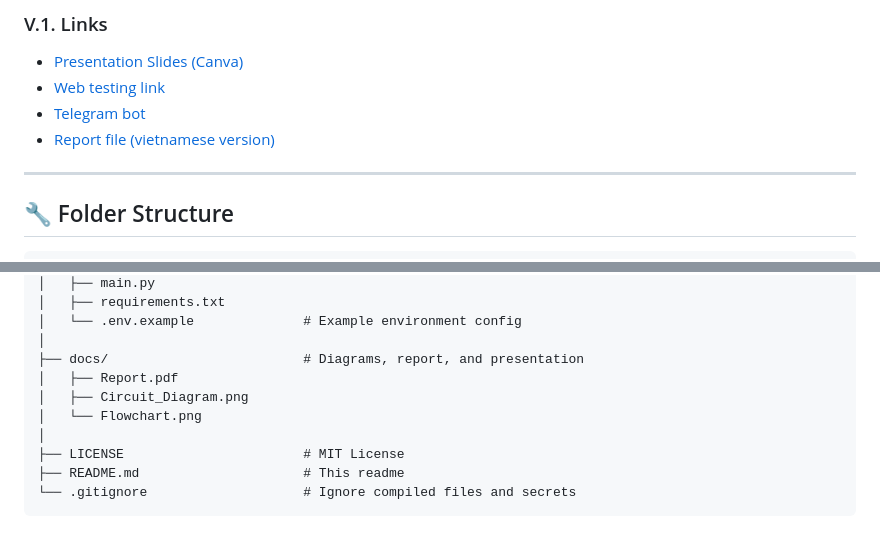
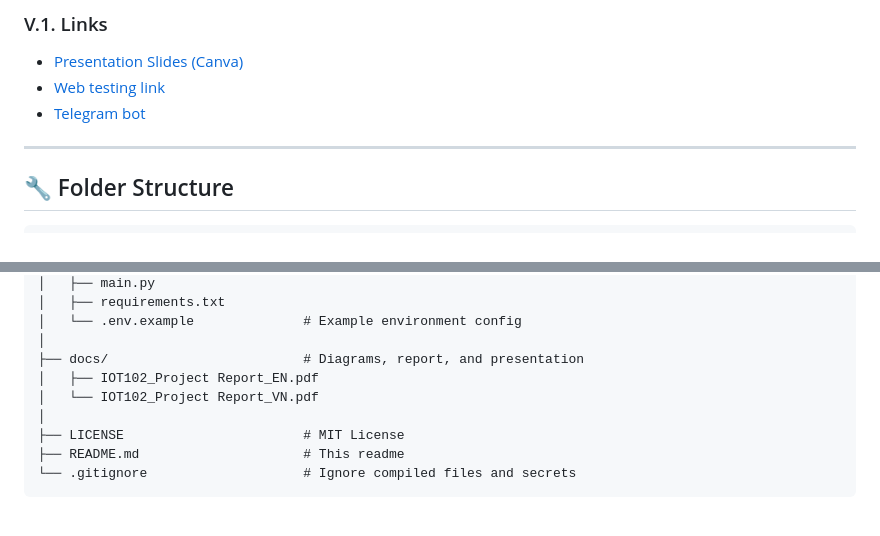
Before and after one commit to longthhe191048/IOT_IA1905, a Markdown page: README.md, 2 parts joined by grey strips. Drawn GitHub-style.

```diff
--- a/README.md
+++ b/README.md
@@ -181,7 +181,6 @@ Video of the experiment: [Sensor-based testing demonstration](https://drive.goog
 - [Presentation Slides (Canva)](https://www.canva.com/design/DAGtuN_zcZg/F0IDgzr--heltMMNk1S87A/edit?utm_content=DAGtuN_zcZg&utm_campaign=designshare&utm_medium=link2&utm_source=sharebutton)
 - [Web testing link](longthhe191048.tech)
 - [Telegram bot](t.me/iot_su25_ia1905_bot)
-- [Report file (vietnamese version)](https://docs.google.com/document/d/1hOOiTFm2wsBKgGwJUieeX5dTu9OoII9BGVdYOSPCmSc)
 
 ---
 ## 🔧 Folder Structure
@@ -206,9 +205,8 @@ Video of the experiment: [Sensor-based testing demonstration](https://drive.goog
 │   └── .env.example              # Example environment config
 │
 ├── docs/                         # Diagrams, report, and presentation
-│   ├── Report.pdf
-│   ├── Circuit_Diagram.png
-│   └── Flowchart.png
+│   ├── IOT102_Project Report_EN.pdf
+│   └── IOT102_Project Report_VN.pdf
 │
 ├── LICENSE                       # MIT License
 ├── README.md                     # This readme
```
